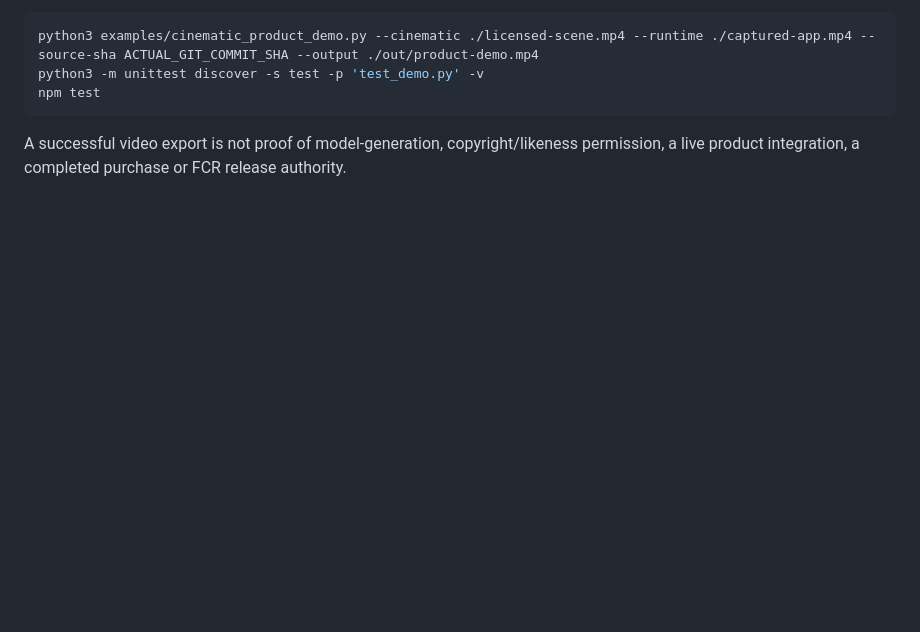
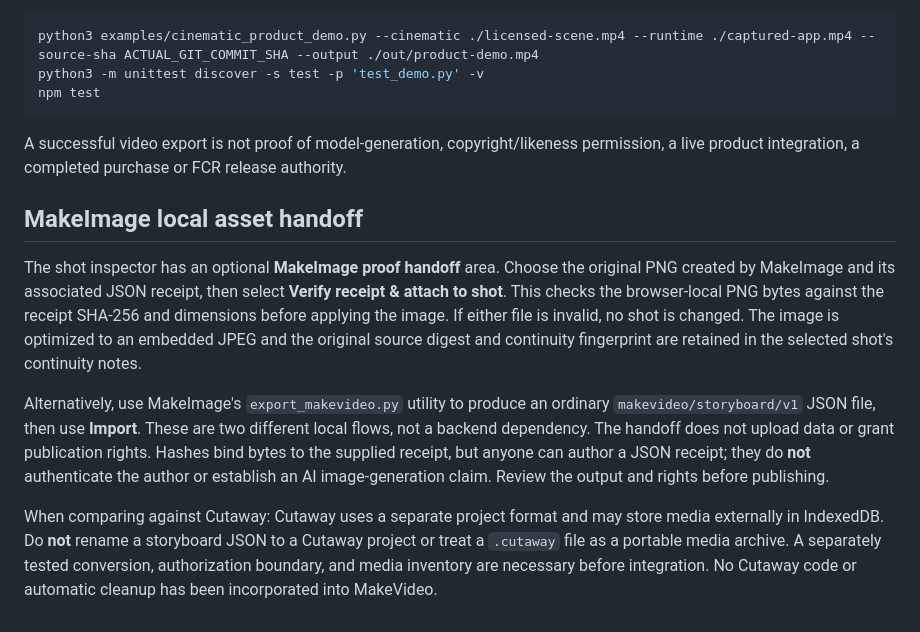
Before and after one commit to jussray/make-video-, a Markdown page: README.md, the part around the change. Drawn GitHub-style; blank space fills up the shorter version.

Commit message:
docs: document verified local MakeImage to MakeVideo handoff

````diff
--- a/README.md
+++ b/README.md
@@ -70,3 +70,28 @@ npm test
 ```
 
 A successful video export is not proof of model-generation, copyright/likeness permission, a live product integration, a completed purchase or FCR release authority.
+
+## MakeImage local asset handoff
+
+The shot inspector has an optional **MakeImage proof handoff** area.
+Choose the original PNG created by MakeImage and its associated JSON receipt,
+then select **Verify receipt & attach to shot**. This checks the browser-local
+PNG bytes against the receipt SHA-256 and dimensions before applying the
+image. If either file is invalid, no shot is changed. The image is optimized
+to an embedded JPEG and the original source digest and continuity fingerprint
+are retained in the selected shot's continuity notes.
+
+Alternatively, use MakeImage's `export_makevideo.py` utility to produce an
+ordinary `makevideo/storyboard/v1` JSON file, then use **Import**. These are
+two different local flows, not a backend dependency. The handoff does not
+upload data or grant publication rights. Hashes bind bytes to the supplied
+receipt, but anyone can author a JSON receipt; they do **not** authenticate
+the author or establish an AI image-generation claim. Review the output and
+rights before publishing.
+
+When comparing against Cutaway: Cutaway uses a separate project format and
+may store media externally in IndexedDB. Do **not** rename a storyboard JSON
+to a Cutaway project or treat a `.cutaway` file as a portable media archive.
+A separately tested conversion, authorization boundary, and media inventory
+are necessary before integration. No Cutaway code or automatic cleanup has
+been incorporated into MakeVideo.
````
